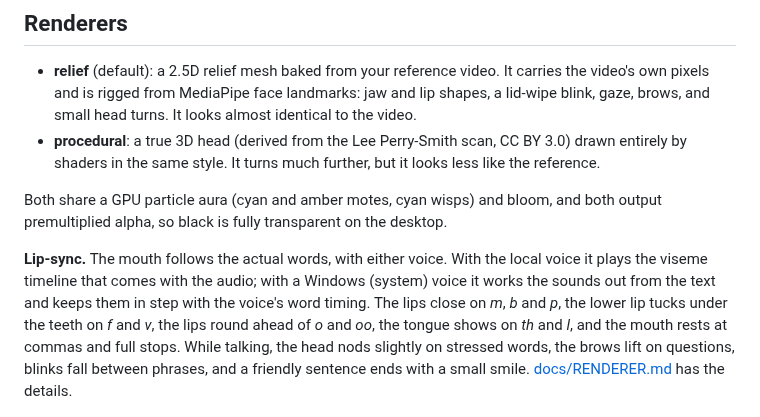
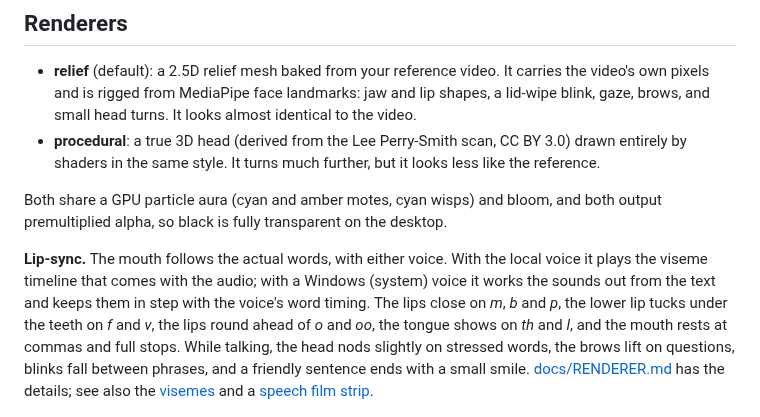
Before and after one commit to gkchkump-commits/Lawnmower_Man, a Markdown page: README.md, the part around the change. GitHub-like rendering.

```diff
--- a/README.md
+++ b/README.md
@@ -106,7 +106,7 @@ Nothing is ever approved automatically (in assistant mode only web *searches* an
 
 Both share a GPU particle aura (cyan and amber motes, cyan wisps) and bloom, and both output premultiplied alpha, so black is fully transparent on the desktop.
 
-**Lip-sync.** The mouth follows the actual words, with either voice. With the local voice it plays the viseme timeline that comes with the audio; with a Windows (system) voice it works the sounds out from the text and keeps them in step with the voice's word timing. The lips close on *m*, *b* and *p*, the lower lip tucks under the teeth on *f* and *v*, the lips round ahead of *o* and *oo*, the tongue shows on *th* and *l*, and the mouth rests at commas and full stops. While talking, the head nods slightly on stressed words, the brows lift on questions, blinks fall between phrases, and a friendly sentence ends with a small smile. [docs/RENDERER.md](docs/RENDERER.md#lip-sync) has the details.
+**Lip-sync.** The mouth follows the actual words, with either voice. With the local voice it plays the viseme timeline that comes with the audio; with a Windows (system) voice it works the sounds out from the text and keeps them in step with the voice's word timing. The lips close on *m*, *b* and *p*, the lower lip tucks under the teeth on *f* and *v*, the lips round ahead of *o* and *oo*, the tongue shows on *th* and *l*, and the mouth rests at commas and full stops. While talking, the head nods slightly on stressed words, the brows lift on questions, blinks fall between phrases, and a friendly sentence ends with a small smile. [docs/RENDERER.md](docs/RENDERER.md#lip-sync) has the details; see also the [visemes](docs/screenshots/mouth_visemes.jpg) and a [speech film strip](docs/screenshots/mouth_speech.jpg).
 
 ![Both renderers over a light desktop, a wallpaper and a dark checkerboard](docs/screenshots/transparency.jpg)
 
```
Also changed, not shown: docs/RENDERER.md (+4 -0 lines), docs/screenshots/mouth_speech.jpg (added), docs/screenshots/mouth_visemes.jpg (added).
